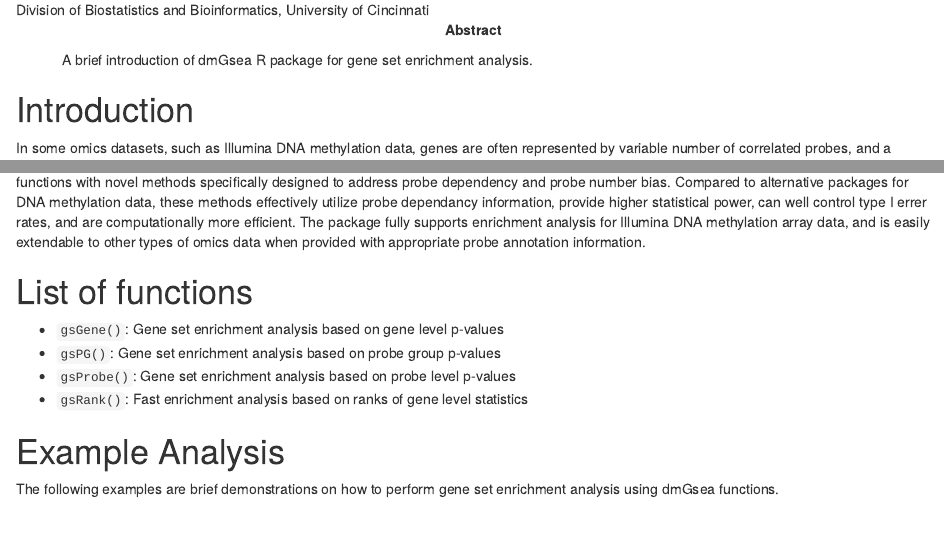
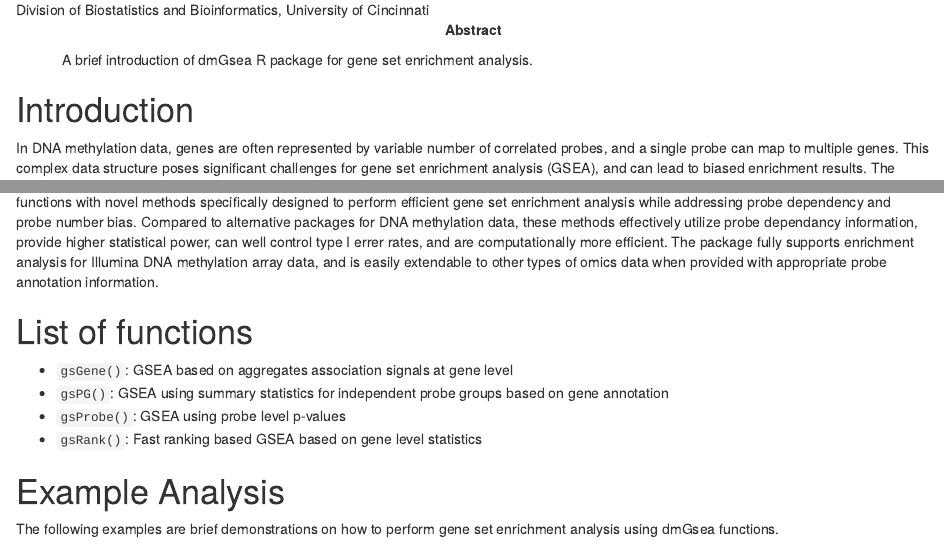
Before and after one commit to xuz1/dmGsea, an R Markdown document (vignettes/dmGsea.Rmd): the page in a window 1100 px wide, from 220 px down, and a second part further down, joined at a grey line. Rendered offline with R 4.5, knitr and Pandoc, with nearby package versions; drawn as R Markdown's standard HTML page in place of the format the file asks for; some code elsewhere in the file could not run offline.

Commit message:
bugfix
Signed-off-by: xuz1 <xuz@niehs.nih.gov>

```diff
--- a/vignettes/dmGsea.Rmd
+++ b/vignettes/dmGsea.Rmd
@@ -21,5 +21,5 @@ output:
 
 # Introduction
 
-In some omics datasets, such as Illumina DNA methylation data, genes are often represented by variable
+In DNA methylation data, genes are often represented by variable
 number of correlated probes, and a single probe can map to multiple genes. This complex data structure
@@ -27 +26 @@ poses significant challenges for gene set enrichment analysis. The `r Biocpkg("d
-functions with novel methods specifically designed to address probe dependency and probe number bias.
+poses significant challenges for gene set enrichment analysis (GSEA), and can lead to biased enrichment results.
@@ -28,3 +28,5 @@ functions with novel methods specifically designed to address probe dependency a
+functions with novel methods specifically designed to perform efficient gene set enrichment analysis while
+addressing probe dependency and probe number bias.
 Compared to alternative packages for DNA methylation data, these methods effectively utilize probe
 dependancy information, provide higher statistical power, can well control type I errer rates, and
 are computationally more efficient. The package fully supports enrichment analysis for Illumina DNA
@@ -35,10 +37,10 @@ appropriate probe annotation information.
 # List of functions
 
 <ul>
-<li>`gsGene()`:  Gene set enrichment analysis based on gene level p-values</li>
-<li>`gsPG()`:  Gene set enrichment analysis based on probe group p-values</li>
-<li>`gsProbe()`:  Gene set enrichment analysis based on probe level p-values</li>
-<li>`gsRank()`:  Fast enrichment analysis based on ranks of gene level statistics</li>
+<li>`gsGene()`:  GSEA based on aggregates association signals at gene level </li>
+<li>`gsPG()`:  GSEA using summary statistics for independent probe groups based on gene annotation</li>
+<li>`gsProbe()`:  GSEA using probe level p-values</li>
+<li>`gsRank()`:  Fast ranking based GSEA based on gene level statistics</li>
 </ul>
 
 
```
Also changed, not shown: README.md, vignettes/dmGsea.Rmd (2 more changed lines), 1 other file.
